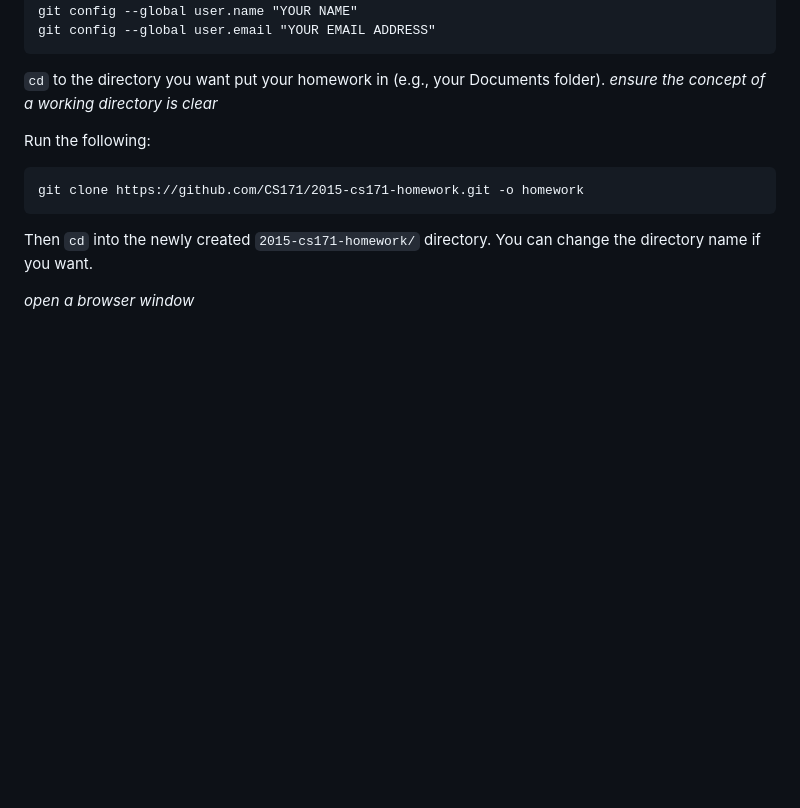
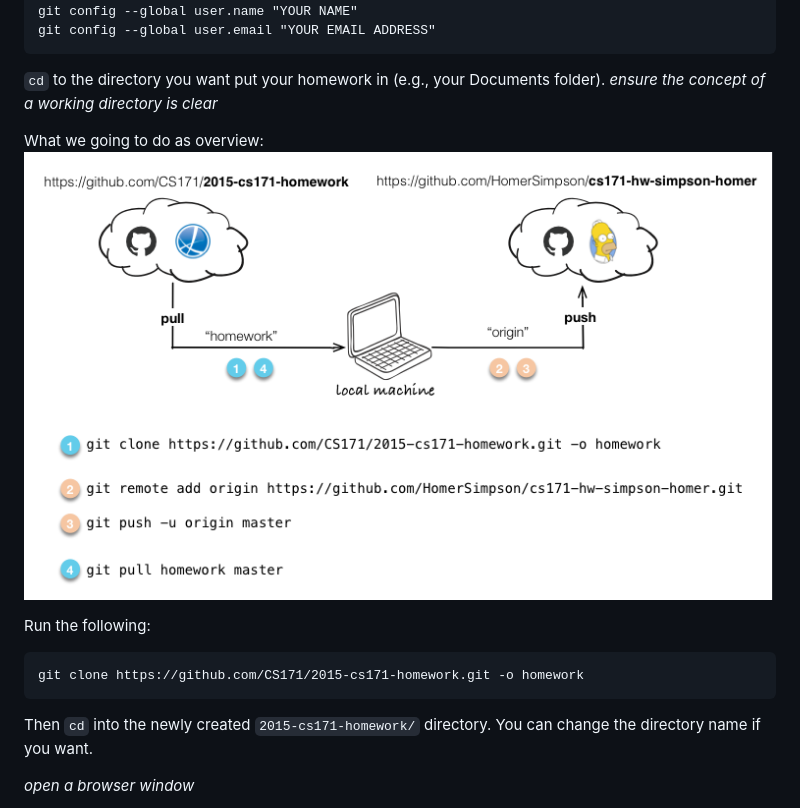
Before and after one commit to CS171/2015-cs171-homework, a Markdown page: section1/README.md, the part around the change. Rendered like a GitHub page; pictures changed too: section1/images/section1_github.png (added); blank space fills up the shorter version.

Commit message:
explain figure for section 1 github

````diff
--- a/section1/README.md
+++ b/section1/README.md
@@ -32,6 +32,11 @@ git config --global user.email "YOUR EMAIL ADDRESS"
 ```
 
 `cd` to the directory you want put your homework in (e.g., your Documents folder). *ensure the concept of a working directory is clear*
+
+What we going to do as overview:
+![Setting up your Github repository](images/section1_github.png?raw=true)
+
+
 
 Run the following:
 
````
